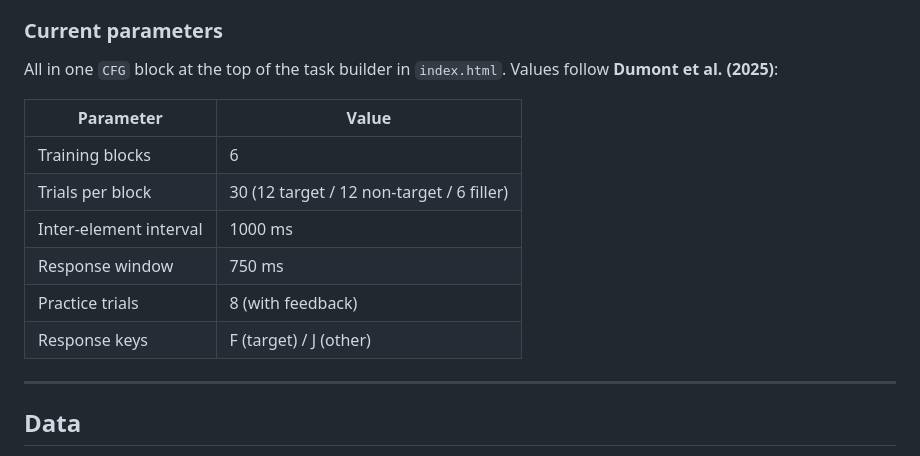
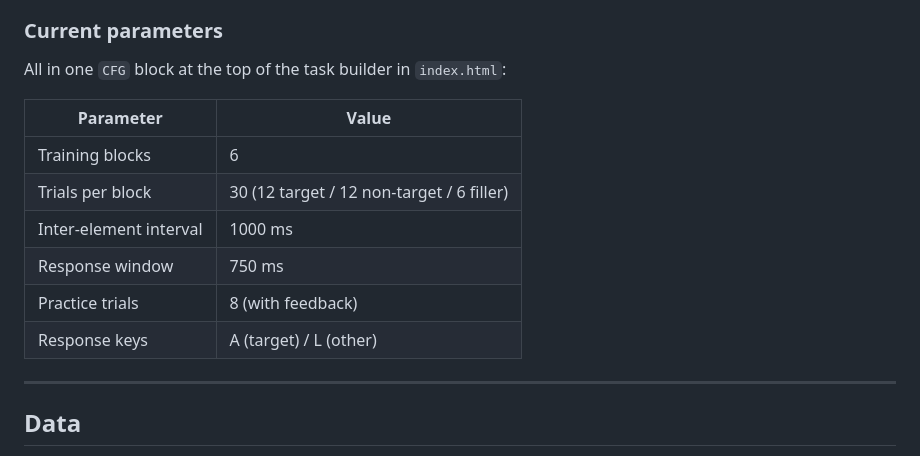
Before and after one commit to LeahChen0716/nad-autism-bilingualism-experiment, a Markdown page: README.md, the part around one of its changes. Drawn GitHub-style.

Commit message:
Update response keys in NAD task instructions from F/J to A/L for clarity

```diff
--- a/README.md
+++ b/README.md
@@ -66,7 +66,7 @@ The experiment is a single self-contained `index.html` plus the two audio folder
 
 ### Current parameters
 
-All in one `CFG` block at the top of the task builder in `index.html`. Values follow **Dumont et al. (2025)**:
+All in one `CFG` block at the top of the task builder in `index.html`:
 
 | Parameter | Value |
 |---|---|
@@ -75,7 +75,7 @@ All in one `CFG` block at the top of the task builder in `index.html`. Values fo
 | Inter-element interval | 1000 ms |
 | Response window | 750 ms |
 | Practice trials | 8 (with feedback) |
-| Response keys | F (target) / J (other) |
+| Response keys | A (target) / L (other) |
 
 ---
 
```
Also changed, not shown: other parts of README.md (+1 -1 lines).
